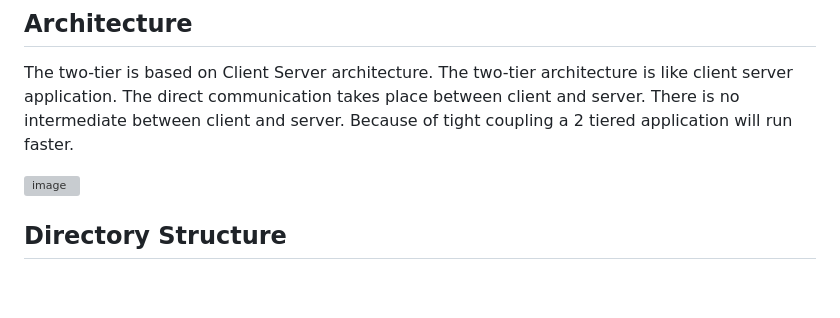
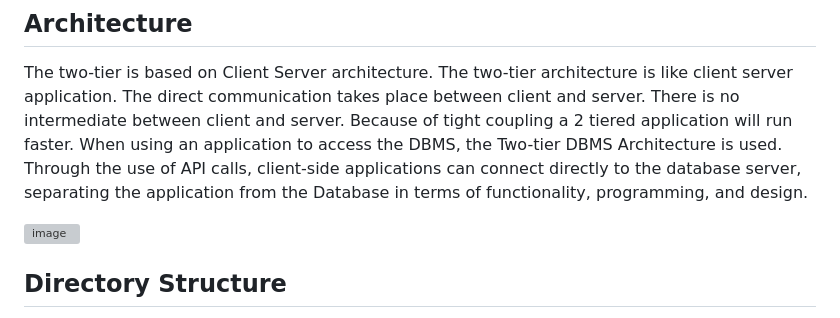
Before and after one commit to Anki237/Constructweekproject1, a Markdown page: README.md, the part around the change printed below. Drawn GitHub-style; blank space fills up the shorter version; grey boxes are pictures that could not be loaded.

```diff
--- a/README.md
+++ b/README.md
@@ -12,4 +12,5 @@ Backend (API) Testing
 
 ## Architecture
 The two-tier is based on Client Server architecture. The two-tier architecture is like client server application. The direct communication takes place between client and server. There is no intermediate between client and server. Because of tight coupling a 2 tiered application will run faster.
+When using an application to access the DBMS, the Two-tier DBMS Architecture is used. Through the use of API calls, client-side applications can connect directly to the database server, separating the application from the Database in terms of functionality, programming, and design.
 
```
Also changed, not shown: other parts of README.md (+2 -1 lines).
